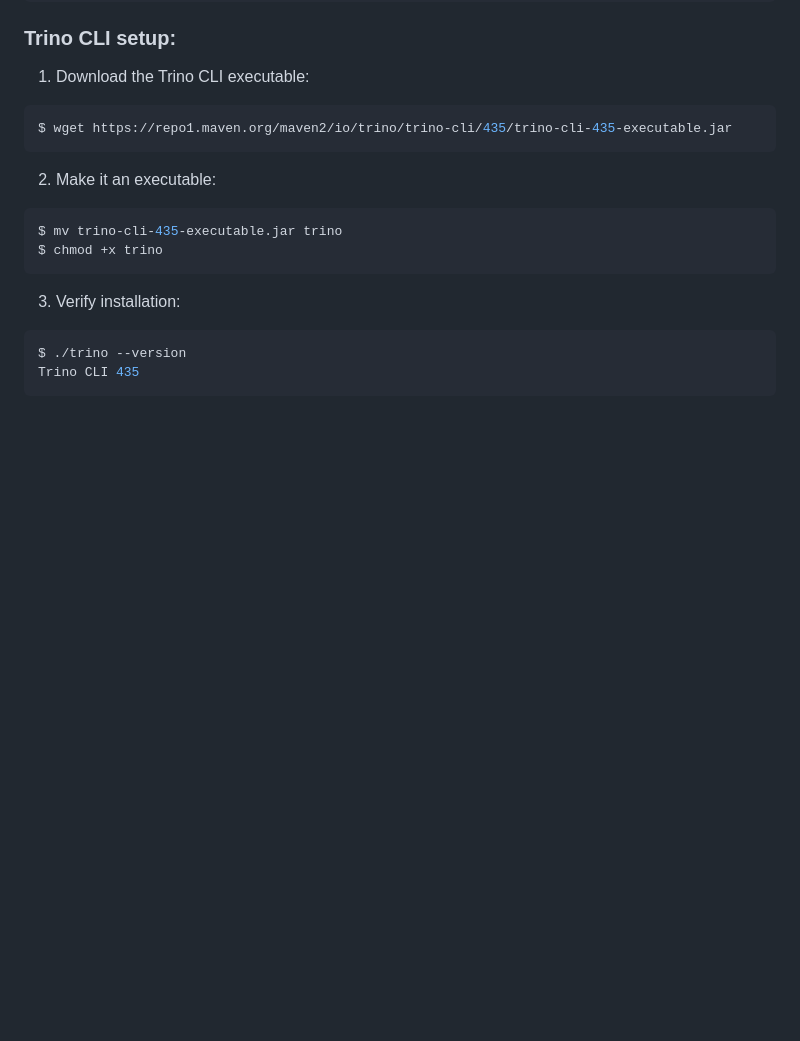
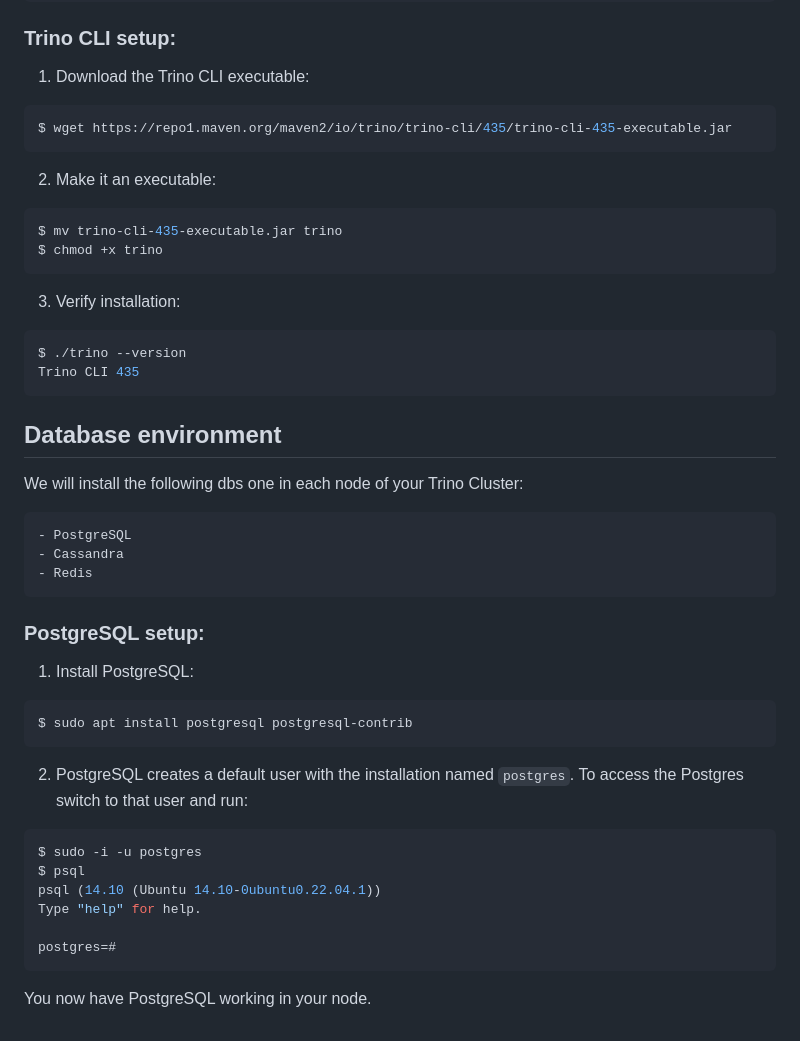
Before and after one commit to alex1on/Information-Systems-NTUA, a Markdown page: README.md, the part around one of its changes. Drawn GitHub-style; blank space fills up the shorter version.

````diff
--- a/README.md
+++ b/README.md
@@ -113,3 +113,26 @@ $ chmod +x trino
 $ ./trino --version
 Trino CLI 435
 ```
+
+## Database environment
+We will install the following dbs one in each node of your Trino Cluster:
+
+    - PostgreSQL
+    - Cassandra
+    - Redis
+
+### PostgreSQL setup:
+1. Install PostgreSQL:
+```console
+$ sudo apt install postgresql postgresql-contrib
+```
+2. PostgreSQL creates a default user with the installation named `postgres`. To access the Postgres switch to that user and run:
+```console
+$ sudo -i -u postgres
+$ psql
+psql (14.10 (Ubuntu 14.10-0ubuntu0.22.04.1))
+Type "help" for help.
+
+postgres=#
+```
+You now have PostgreSQL working in your node.
````
Also changed, not shown: other parts of README.md (+1 -1 lines).
